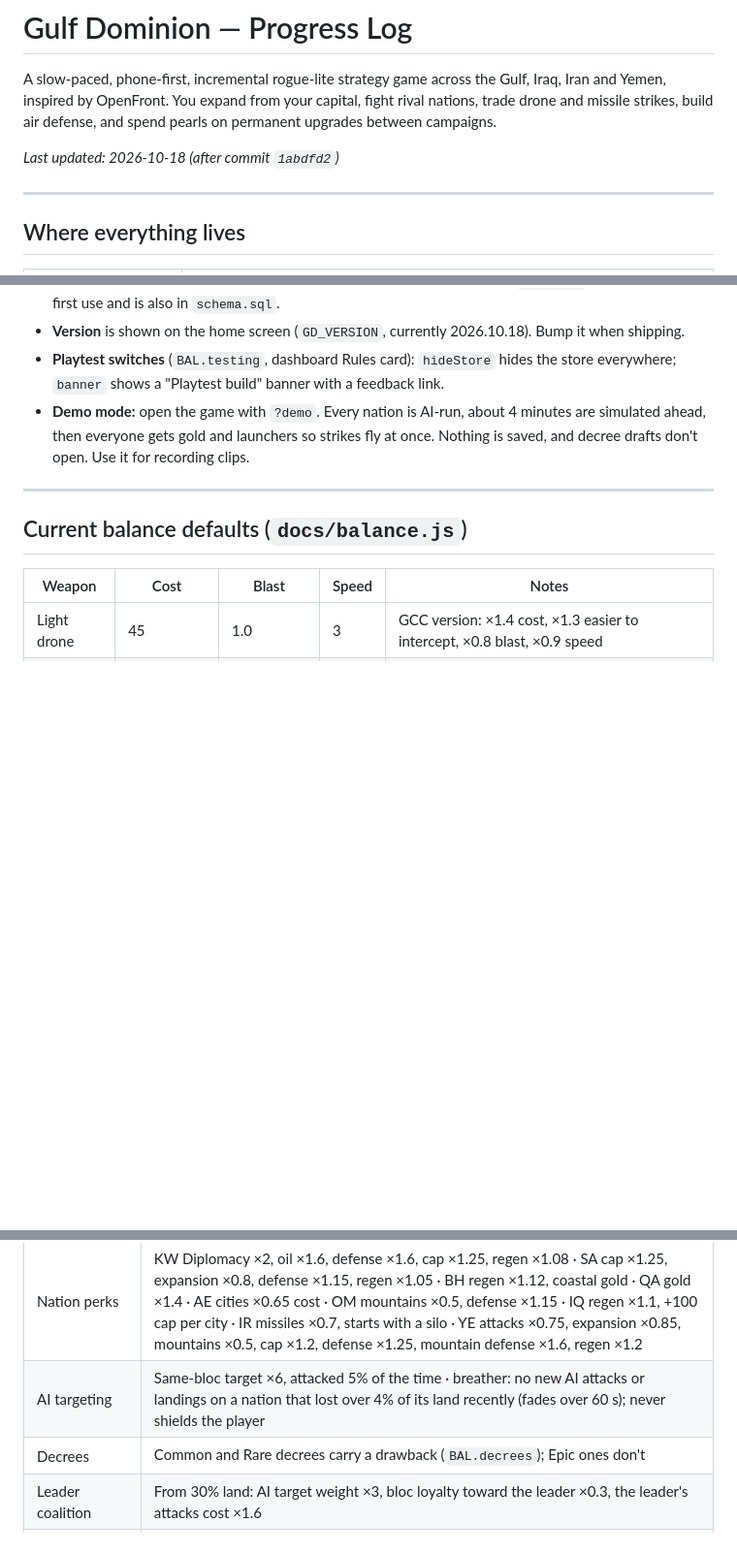
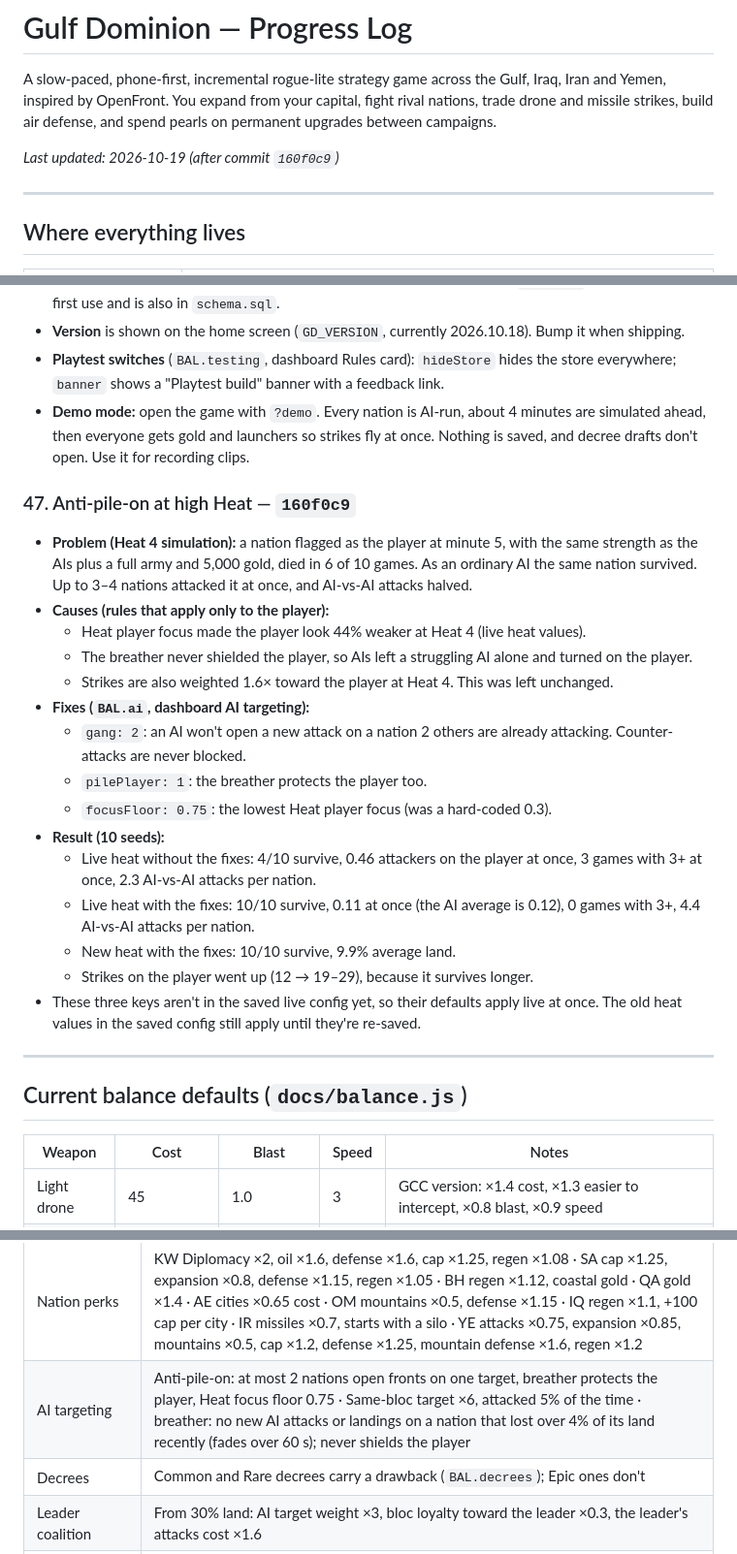
Before and after one commit to MoeyWoey/gulf-dominion, a Markdown page: PROGRESS.md, 3 parts joined by grey strips. Shown at 97% size. GitHub-like rendering; blank space fills up the shorter version.

Commit message:
PROGRESS: anti-pile-on (160f0c9)
Co-Authored-By: Claude Opus 5.5 <noreply@anthropic.com>

```diff
--- a/PROGRESS.md
+++ b/PROGRESS.md
@@ -2,7 +2,7 @@
 
 A slow-paced, phone-first, incremental rogue-lite strategy game across the Gulf, Iraq, Iran and Yemen, inspired by OpenFront. You expand from your capital, fight rival nations, trade drone and missile strikes, build air defense, and spend pearls on permanent upgrades between campaigns.
 
-_Last updated: 2026-10-18 (after commit `1abdfd2`)_
+_Last updated: 2026-10-19 (after commit `160f0c9`)_
 
 ---
 
@@ -703,6 +703,23 @@ Step 2 of the Middle East plan (1 map and nations, 2 artillery and anti-ship, 3
 - **Playtest switches** (`BAL.testing`, dashboard Rules card): `hideStore` hides the store everywhere; `banner` shows a "Playtest build" banner with a feedback link.
 - **Demo mode:** open the game with `?demo`. Every nation is AI-run, about 4 minutes are simulated ahead, then everyone gets gold and launchers so strikes fly at once. Nothing is saved, and decree drafts don't open. Use it for recording clips.
 
+### 47. Anti-pile-on at high Heat — `160f0c9`
+- **Problem (Heat 4 simulation):** a nation flagged as the player at minute 5, with the same strength as the AIs plus a full army and 5,000 gold, died in 6 of 10 games. As an ordinary AI the same nation survived. Up to 3–4 nations attacked it at once, and AI-vs-AI attacks halved.
+- **Causes (rules that apply only to the player):**
+  - Heat player focus made the player look 44% weaker at Heat 4 (live heat values).
+  - The breather never shielded the player, so AIs left a struggling AI alone and turned on the player.
+  - Strikes are also weighted 1.6× toward the player at Heat 4. This was left unchanged.
+- **Fixes (`BAL.ai`, dashboard AI targeting):**
+  - `gang: 2`: an AI won't open a new attack on a nation 2 others are already attacking. Counter-attacks are never blocked.
+  - `pilePlayer: 1`: the breather protects the player too.
+  - `focusFloor: 0.75`: the lowest Heat player focus (was a hard-coded 0.3).
+- **Result (10 seeds):**
+  - Live heat without the fixes: 4/10 survive, 0.46 attackers on the player at once, 3 games with 3+ at once, 2.3 AI-vs-AI attacks per nation.
+  - Live heat with the fixes: 10/10 survive, 0.11 at once (the AI average is 0.12), 0 games with 3+, 4.4 AI-vs-AI attacks per nation.
+  - New heat with the fixes: 10/10 survive, 9.9% average land.
+  - Strikes on the player went up (12 → 19–29), because it survives longer.
+- These three keys aren't in the saved live config yet, so their defaults apply live at once. The old heat values in the saved config still apply until they're re-saved.
+
 ---
 
 ## Current balance defaults (`docs/balance.js`)
@@ -738,7 +755,7 @@ Step 2 of the Middle East plan (1 map and nations, 2 artillery and anti-ship, 3
 | Light drones | Buildings only, no troop losses |
 | Combat | Attack speed ×0.5 · tile cost 4 + 1.5 × defender troops per tile · defender loses 0.35 × cost · fort ×2.5 · capital ×4, ring ×2 · regen 30 + 0.3/tile · cap 300 + 10/tile · strike troop damage ×0.5 · empty pockets up to 30 tiles auto-claimed · missile craters 0.5 × blast radius, empty for 30 s |
 | Nation perks | KW Diplomacy ×2, oil ×1.6, defense ×1.6, cap ×1.25, regen ×1.08 · SA cap ×1.25, expansion ×0.8, defense ×1.15, regen ×1.05 · BH regen ×1.12, coastal gold · QA gold ×1.4 · AE cities ×0.65 cost · OM mountains ×0.5, defense ×1.15 · IQ regen ×1.1, +100 cap per city · IR missiles ×0.7, starts with a silo · YE attacks ×0.75, expansion ×0.85, mountains ×0.5, cap ×1.2, defense ×1.25, mountain defense ×1.6, regen ×1.2 |
-| AI targeting | Same-bloc target ×6, attacked 5% of the time · breather: no new AI attacks or landings on a nation that lost over 4% of its land recently (fades over 60 s); never shields the player |
+| AI targeting | Anti-pile-on: at most 2 nations open fronts on one target, breather protects the player, Heat focus floor 0.75 · Same-bloc target ×6, attacked 5% of the time · breather: no new AI attacks or landings on a nation that lost over 4% of its land recently (fades over 60 s); never shields the player |
 | Decrees | Common and Rare decrees carry a drawback (`BAL.decrees`); Epic ones don't |
 | Leader coalition | From 30% land: AI target weight ×3, bloc loyalty toward the leader ×0.3, the leader's attacks cost ×1.6 |
 | Win condition | 80% of the land, or every rival eliminated (online: or last player standing) |
```
